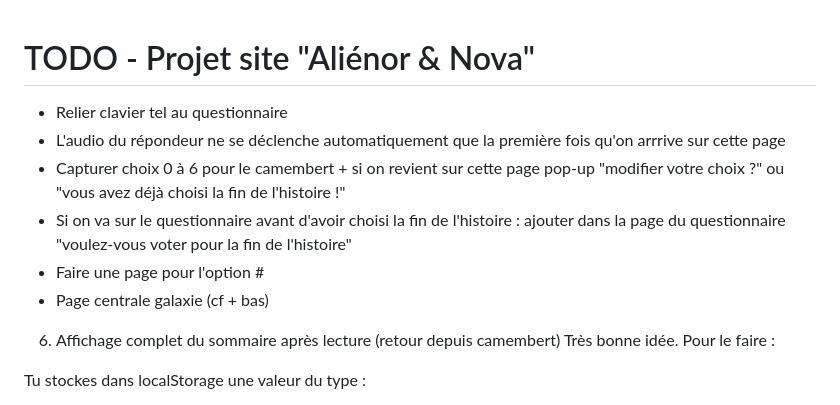
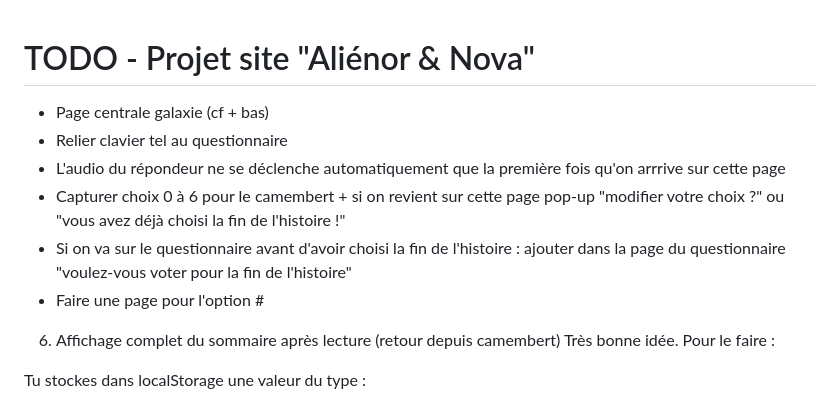
Before and after one commit to NobleHeather/NovaWeb, a Markdown page: todo.md, the part around one of its changes. GitHub-like rendering.

```diff
--- a/todo.md
+++ b/todo.md
@@ -4,12 +4,12 @@
 
 <!--! Now :  -->
 
+-   Page centrale galaxie (cf + bas)
 -   Relier clavier tel au questionnaire
 -   L'audio du répondeur ne se déclenche automatiquement que la première fois qu'on arrrive sur cette page
 -   Capturer choix 0 à 6 pour le camembert + si on revient sur cette page pop-up "modifier votre choix ?" ou "vous avez déjà choisi la fin de l'histoire !"
 -   Si on va sur le questionnaire avant d'avoir choisi la fin de l'histoire : ajouter dans la page du questionnaire "voulez-vous voter pour la fin de l'histoire"
 -   Faire une page pour l'option #
--   Page centrale galaxie (cf + bas)
 
 6. Affichage complet du sommaire après lecture (retour depuis camembert)
    Très bonne idée. Pour le faire :
```
Also changed, not shown: other parts of todo.md (+2 -1 lines).
